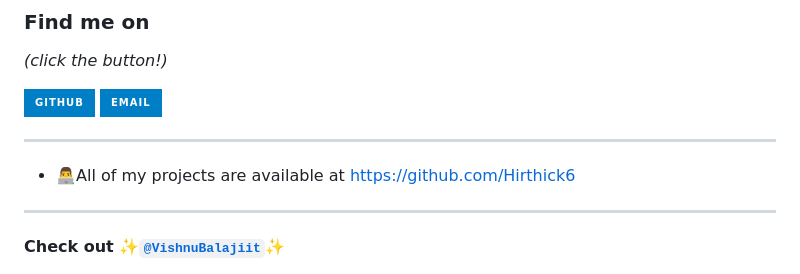
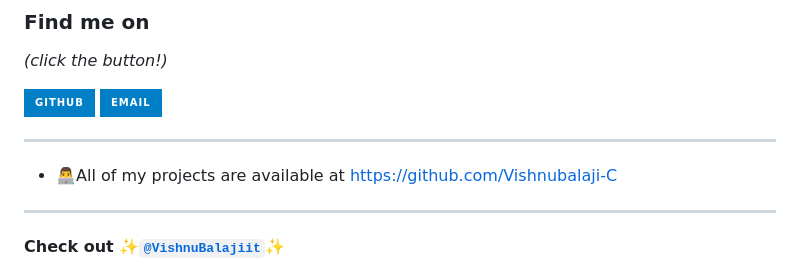
Before and after one commit to Vishnubalaji-C/Team-Management, a Markdown page: README.md, the part around the change. GitHub-like rendering; badges without logos.

```diff
--- a/README.md
+++ b/README.md
@@ -30,7 +30,7 @@ _(click the button!)_
 
 -------------------------------------------------------------------------------------------------------
 
-- 👨‍💻All of my projects are available at [https://github.com/Hirthick6](https://github.com/Vishnubalaji-C)
+- 👨‍💻All of my projects are available at [https://github.com/Vishnubalaji-C](https://github.com/Vishnubalaji-C)
 
 -------------------------------------------------------------------------------------------------------
 **Check out
```
